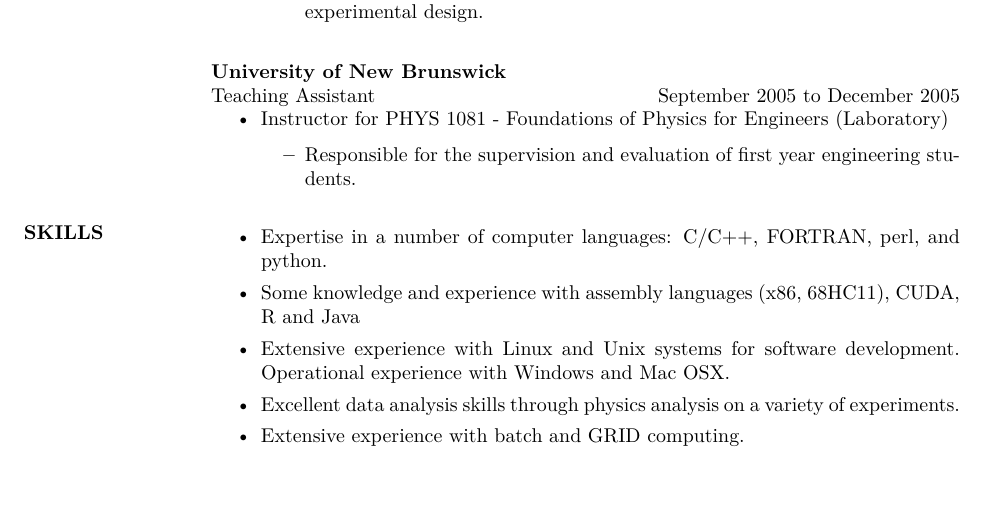
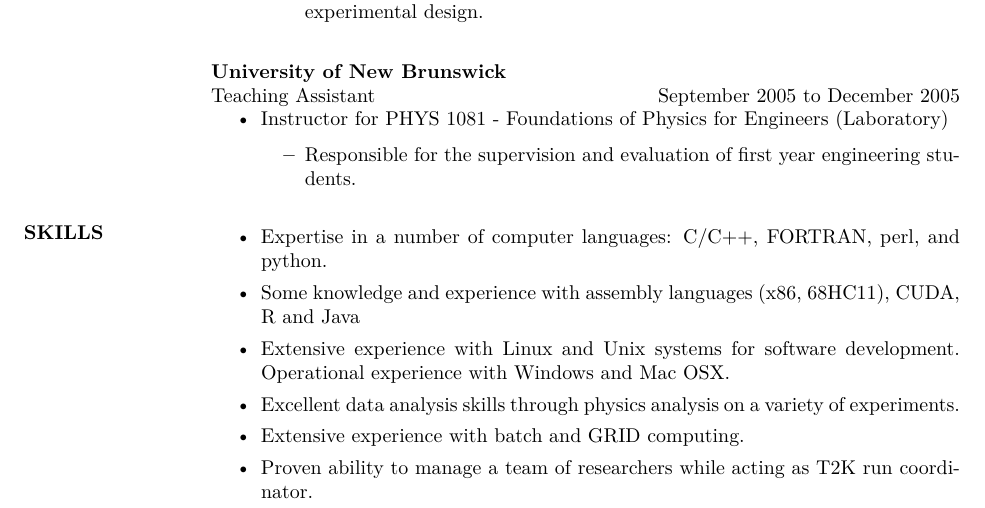
Before and after one commit to stewartt1982/TrevorCV, a LaTeX CV (trevorCV.tex): part of page 2 of 4, cut so that both start at the same text. Compiled offline with XeLaTeX; a missing font is replaced by an installed copy or a similar font.

Commit message:
add skill of managing

```diff
--- a/trevorCV.tex
+++ b/trevorCV.tex
@@ -95,6 +95,7 @@
   \item Extensive experience with Linux and Unix systems for software development. Operational experience with Windows and Mac OSX.
   \item Excellent data analysis skills through physics analysis on a variety of experiments.
   \item Extensive experience with batch and GRID computing.
+  \item Proven ability to manage a team of researchers while acting as T2K run coordinator.
 \end{itemize}
 
 \section{EDUCATION}
```
